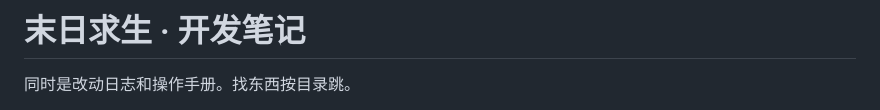
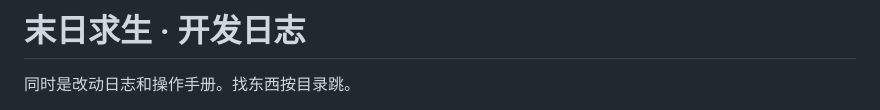
Before and after one commit to wwwk333/Little-Ghost, a Markdown page: 开发日志.md, the part around the change. Rendered like a GitHub page.

```diff
--- a/开发日志.md
+++ b/开发日志.md
@@ -1,4 +1,4 @@
-# 末日求生 · 开发笔记
+# 末日求生 · 开发日志
 
 同时是改动日志和操作手册。找东西按目录跳。
 
```
